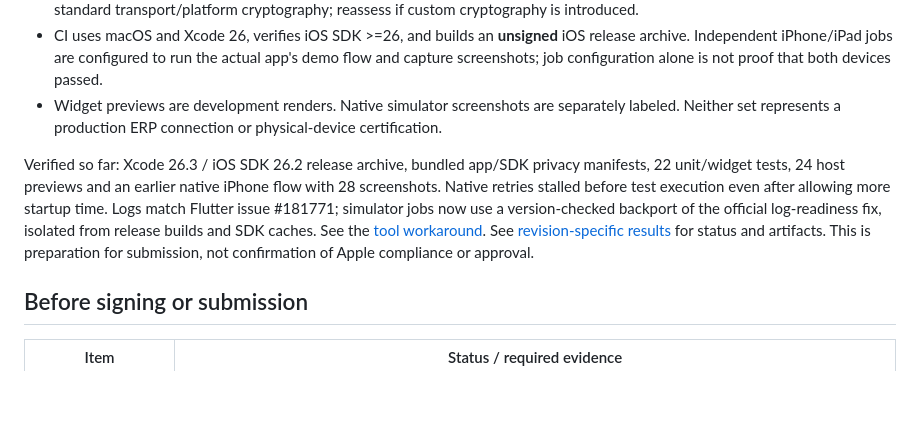
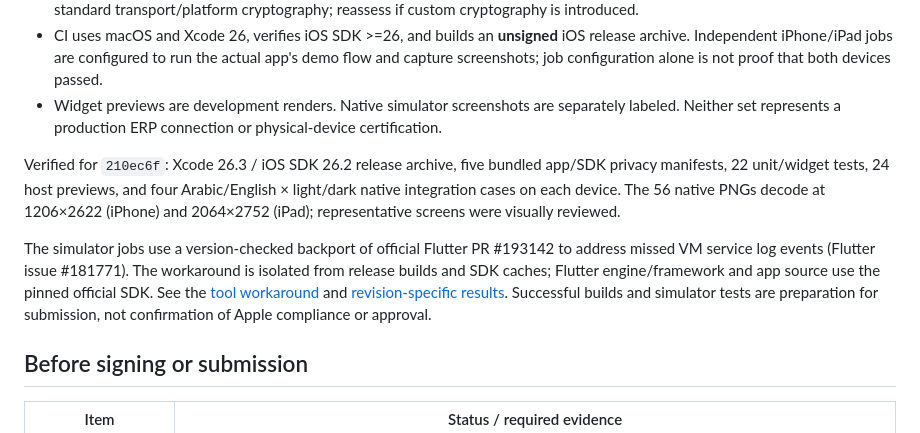
Before and after one commit to wifieg/way33-mobile, a Markdown page: docs/APPLE_READINESS.md, the part around the change. Drawn GitHub-style; blank space fills up the shorter version.

```diff
--- a/docs/APPLE_READINESS.md
+++ b/docs/APPLE_READINESS.md
@@ -11,7 +11,9 @@ Distribution requested: TestFlight, then public App Store. The owner reports an
 - CI uses macOS and Xcode 26, verifies iOS SDK >=26, and builds an **unsigned** iOS release archive. Independent iPhone/iPad jobs are configured to run the actual app's demo flow and capture screenshots; job configuration alone is not proof that both devices passed.
 - Widget previews are development renders. Native simulator screenshots are separately labeled. Neither set represents a production ERP connection or physical-device certification.
 
-Verified so far: Xcode 26.3 / iOS SDK 26.2 release archive, bundled app/SDK privacy manifests, 22 unit/widget tests, 24 host previews and an earlier native iPhone flow with 28 screenshots. Native retries stalled before test execution even after allowing more startup time. Logs match Flutter issue #181771; simulator jobs now use a version-checked backport of the official log-readiness fix, isolated from release builds and SDK caches. See the [tool workaround](../scripts/patches/README.md). See [revision-specific results](../UPLOAD_STATUS.md) for status and artifacts. This is preparation for submission, not confirmation of Apple compliance or approval.
+Verified for `210ec6f`: Xcode 26.3 / iOS SDK 26.2 release archive, five bundled app/SDK privacy manifests, 22 unit/widget tests, 24 host previews, and four Arabic/English × light/dark native integration cases on each device. The 56 native PNGs decode at 1206×2622 (iPhone) and 2064×2752 (iPad); representative screens were visually reviewed.
+
+The simulator jobs use a version-checked backport of official Flutter PR #193142 to address missed VM service log events (Flutter issue #181771). The workaround is isolated from release builds and SDK caches; Flutter engine/framework and app source use the pinned official SDK. See the [tool workaround](../scripts/patches/README.md) and [revision-specific results](../UPLOAD_STATUS.md). Successful builds and simulator tests are preparation for submission, not confirmation of Apple compliance or approval.
 
 ## Before signing or submission
 
```
Also changed, not shown: UPLOAD_STATUS.md (+9 -6 lines).
